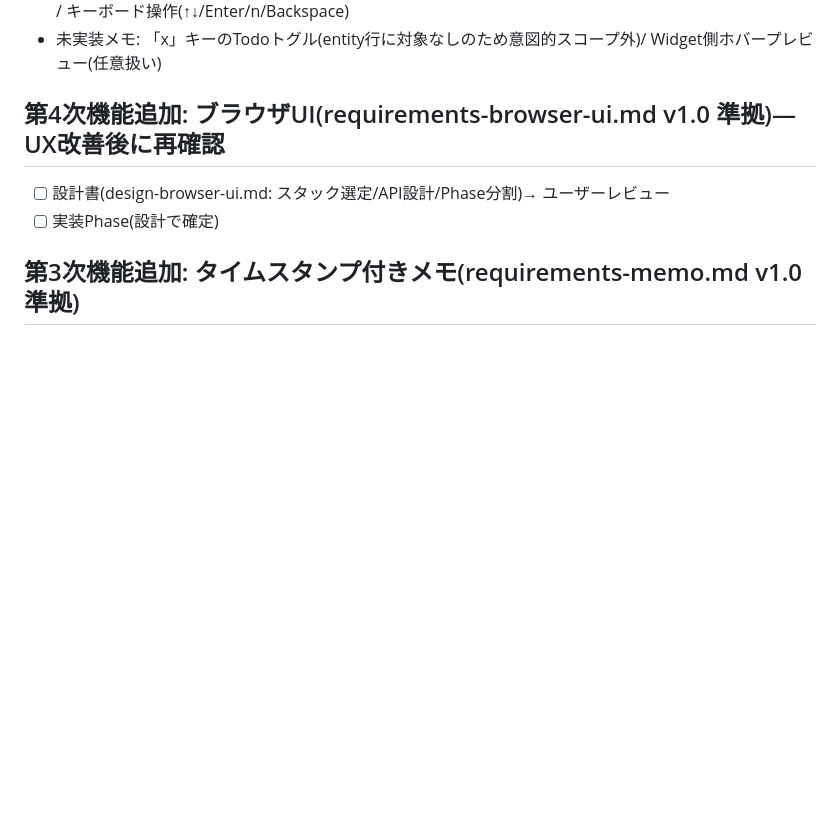
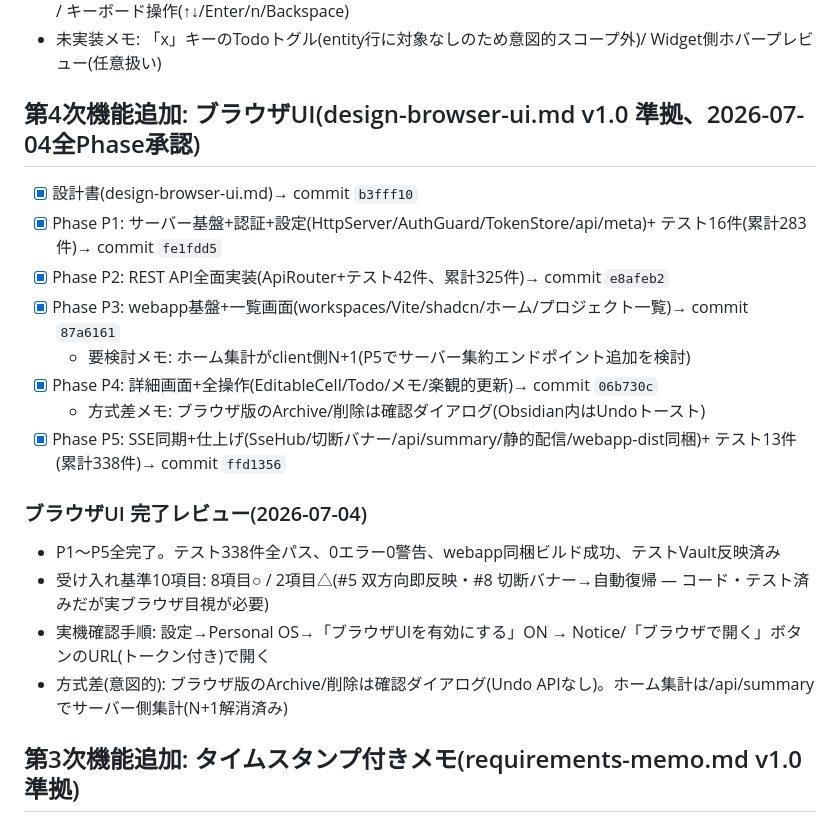
Before and after one commit to yushi265/personal-os, a Markdown page: tasks/todo.md, the part around the change. Drawn GitHub-style; blank space fills up the shorter version.

Commit message:
docs: complete browser UI phase tracking
Co-Authored-By: Claude Fable 5 <noreply@anthropic.com>
Claude-Session: https://claude.ai/code/session_01PNy8sxALfSypwrDwGhrwkG

```diff
--- a/tasks/todo.md
+++ b/tasks/todo.md
@@ -12,10 +12,23 @@
 - 実機確認の観点: スライドアニメの方向・速度感 / スティッキーヘッダーの重なり / 空Vaultでのオンボーディング表示 / ステータスバー件数とクリック遷移 / Ctrl+ホバープレビュー / Undoトーストのボタン挙動 / キーボード操作(↑↓/Enter/n/Backspace)
 - 未実装メモ: 「x」キーのTodoトグル(entity行に対象なしのため意図的スコープ外)/ Widget側ホバープレビュー(任意扱い)
 
-## 第4次機能追加: ブラウザUI(requirements-browser-ui.md v1.0 準拠)— UX改善後に再確認
+## 第4次機能追加: ブラウザUI(design-browser-ui.md v1.0 準拠、2026-07-04全Phase承認)
 
-- [ ] 設計書(design-browser-ui.md: スタック選定/API設計/Phase分割)→ ユーザーレビュー
-- [ ] 実装Phase(設計で確定)
+- [x] 設計書(design-browser-ui.md)→ commit `b3fff10`
+- [x] Phase P1: サーバー基盤+認証+設定(HttpServer/AuthGuard/TokenStore/api/meta)+ テスト16件(累計283件)→ commit `fe1fdd5`
+- [x] Phase P2: REST API全面実装(ApiRouter+テスト42件、累計325件)→ commit `e8afeb2`
+- [x] Phase P3: webapp基盤+一覧画面(workspaces/Vite/shadcn/ホーム/プロジェクト一覧)→ commit `87a6161`
+  - 要検討メモ: ホーム集計がclient側N+1(P5でサーバー集約エンドポイント追加を検討)
+- [x] Phase P4: 詳細画面+全操作(EditableCell/Todo/メモ/楽観的更新)→ commit `06b730c`
+  - 方式差メモ: ブラウザ版のArchive/削除は確認ダイアログ(Obsidian内はUndoトースト)
+- [x] Phase P5: SSE同期+仕上げ(SseHub/切断バナー/api/summary/静的配信/webapp-dist同梱)+ テスト13件(累計338件)→ commit `ffd1356`
+
+### ブラウザUI 完了レビュー(2026-07-04)
+
+- P1〜P5全完了。テスト338件全パス、0エラー0警告、webapp同梱ビルド成功、テストVault反映済み
+- 受け入れ基準10項目: 8項目○ / 2項目△(#5 双方向即反映・#8 切断バナー→自動復帰 — コード・テスト済みだが実ブラウザ目視が必要)
+- 実機確認手順: 設定→Personal OS→「ブラウザUIを有効にする」ON → Notice/「ブラウザで開く」ボタンのURL(トークン付き)で開く
+- 方式差(意図的): ブラウザ版のArchive/削除は確認ダイアログ(Undo APIなし)。ホーム集計は/api/summaryでサーバー側集計(N+1解消済み)
 
 ## 第3次機能追加: タイムスタンプ付きメモ(requirements-memo.md v1.0 準拠)
 
```
